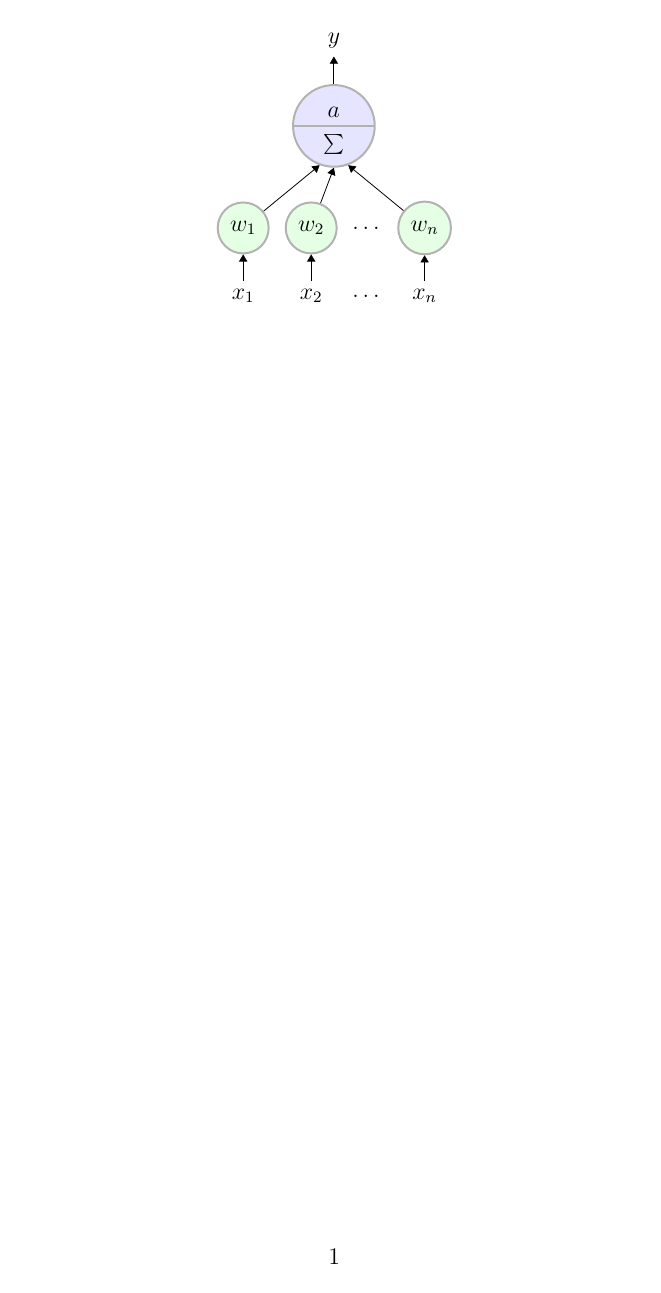
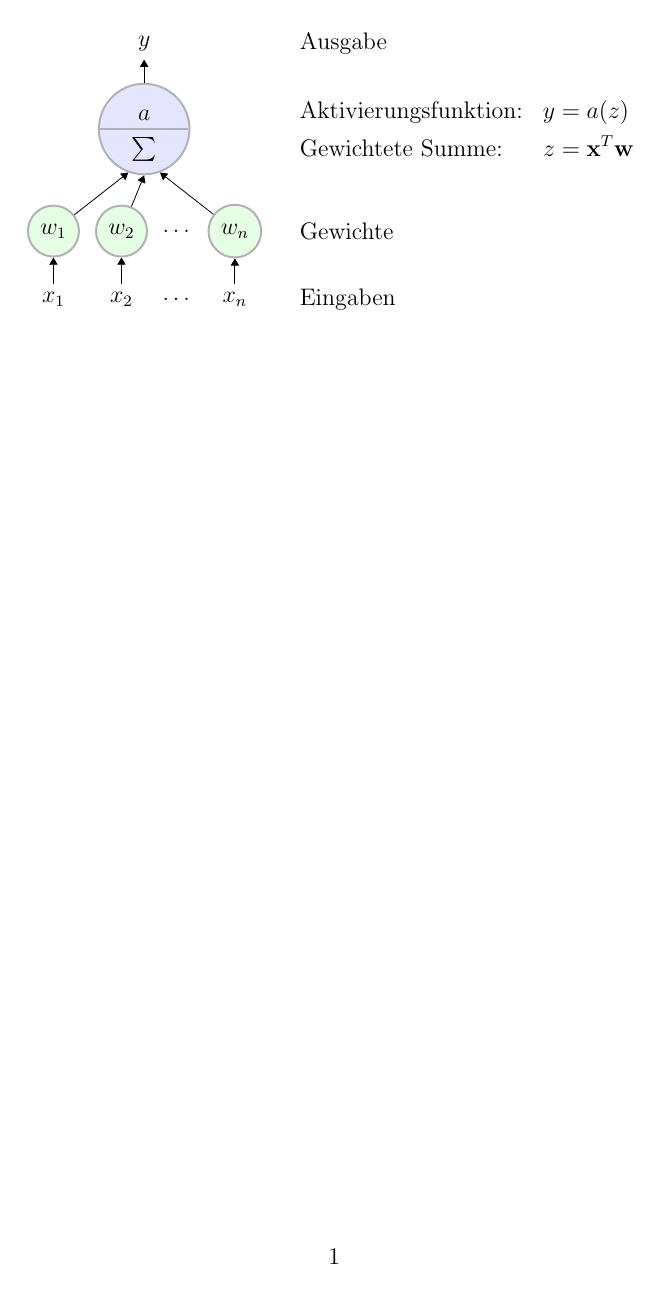
Before and after one commit to JensDll/tikz-playground, a LaTeX document (nn/index.tex): the whole page. Compiled offline with pdfLaTeX; TikZ figures are drawn from their code, not taken from saved files.

Commit message:
update figure

```diff
--- a/nn/index.tex
+++ b/nn/index.tex
@@ -8,6 +8,7 @@
 \usepackage{xcolor}
 \usepackage[utf8]{inputenc}
 \usepackage[english, german]{babel}
+\usepackage{amsmath}
 
 \usetikzlibrary{
   positioning,
@@ -63,7 +65,17 @@
       (nnn-n.270) edge [<-] (w2)
       (nnn-n.290) edge [<-] (wn)
     (1.6,4.5) node [] {$y$}
-      edge [<-] (nnn-n.north);
+      edge [<-] (nnn-n.north)
+
+    (4.2,0)   node [anchor=west] {Eingaben}
+    (4.2,1.2) node [anchor=west] {Gewichte}
+    (4.2,2.95) node [anchor=west] {
+      $\begin{aligned}
+        &\text{Aktivierungsfunktion:} &y &= a(z) \\
+        &\text{Gewichtete Summe:} &z &= \mathbf{x}^T\mathbf{w}
+      \end{aligned}$
+    }
+    (4.2,4.5) node [anchor=west] {Ausgabe};
 \end{tikzpicture}
 \end{center}
 \end{document}
```
Also changed, not shown: nn/figures/nn-neuron.pdf (deleted), nn/index.pdf (deleted), nn/index.tex (1 more changed lines), 1 other file.
